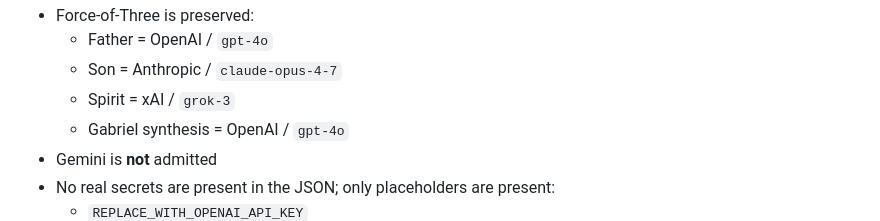
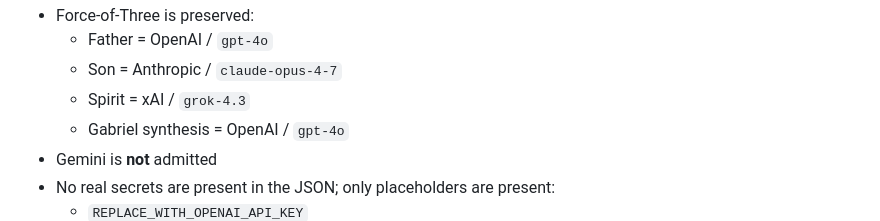
Before and after one commit to MyEduGit/mircea-constellation, a Markdown page: omniquery/docs/N8N_IMPORT_PREP.md, the part around the change. Drawn GitHub-style.

Commit message:
wip: auto-save before tool use [2026-05-26T04:24:26Z]

```diff
--- a/omniquery/docs/N8N_IMPORT_PREP.md
+++ b/omniquery/docs/N8N_IMPORT_PREP.md
@@ -26,7 +26,7 @@ Verified from the JSON:
 - Force-of-Three is preserved:
   - Father = OpenAI / `gpt-4o`
   - Son = Anthropic / `claude-opus-4-7`
-  - Spirit = xAI / `grok-3`
+  - Spirit = xAI / `grok-4.3`
   - Gabriel synthesis = OpenAI / `gpt-4o`
 - Gemini is **not** admitted
 - No real secrets are present in the JSON; only placeholders are present:
```
